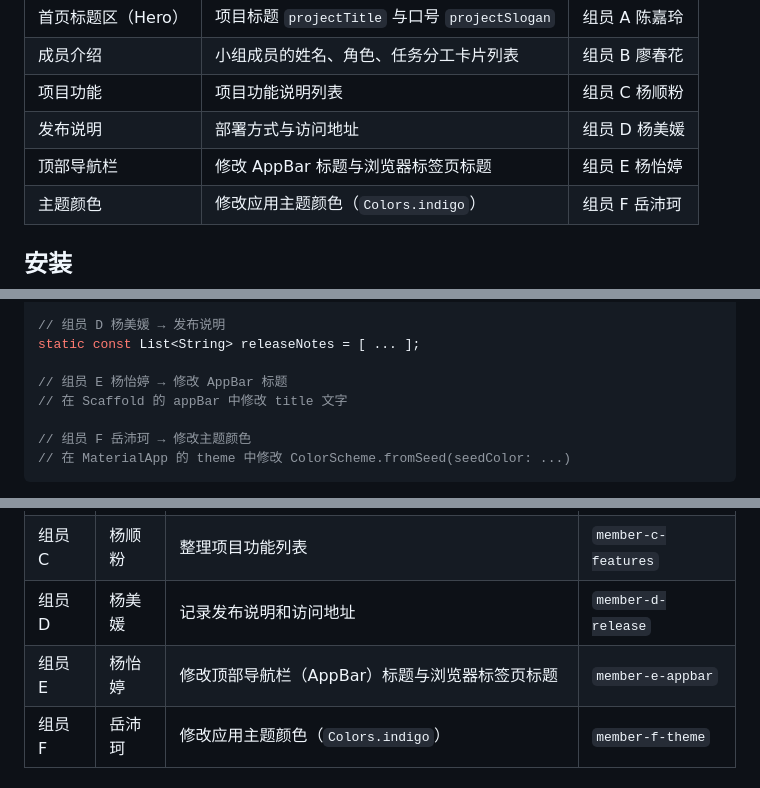
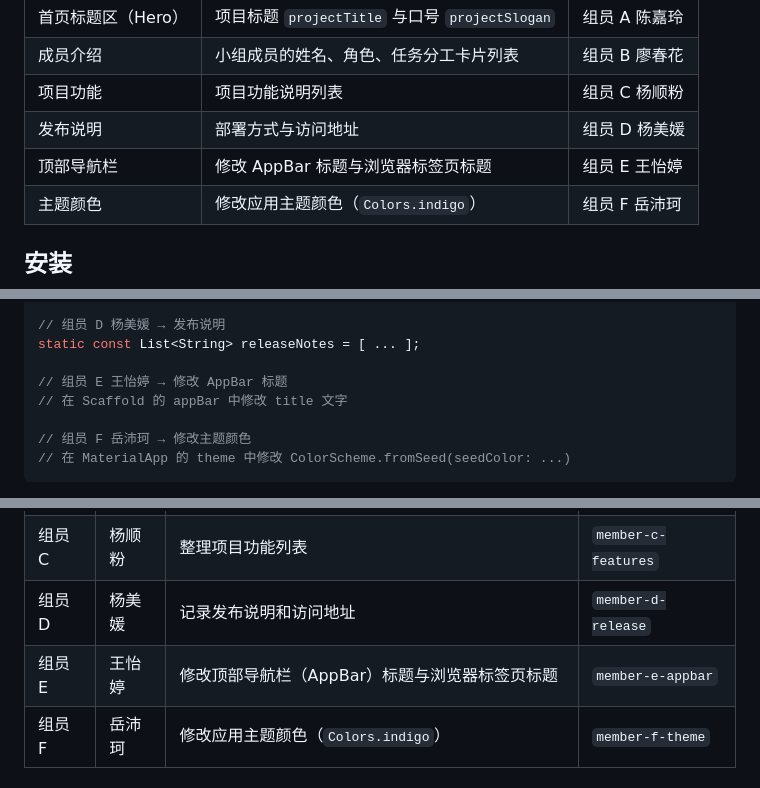
Before and after one commit to wendy-zhou6/group-cooperation-1, a Markdown page: README.md, 3 parts joined by grey strips. Drawn GitHub-style.

Commit message:
fix: 组员E姓名更正 杨怡婷→王怡婷

```diff
--- a/README.md
+++ b/README.md
@@ -28,7 +28,7 @@
 | 成员介绍 | 小组成员的姓名、角色、任务分工卡片列表 | 组员 B 廖春花 |
 | 项目功能 | 项目功能说明列表 | 组员 C 杨顺粉 |
 | 发布说明 | 部署方式与访问地址 | 组员 D 杨美媛 |
-| 顶部导航栏 | 修改 AppBar 标题与浏览器标签页标题 | 组员 E 杨怡婷 |
+| 顶部导航栏 | 修改 AppBar 标题与浏览器标签页标题 | 组员 E 王怡婷 |
 | 主题颜色 | 修改应用主题颜色（`Colors.indigo`） | 组员 F 岳沛珂 |
 
 ## 安装
@@ -85,7 +85,7 @@ static const List<String> features = [ ... ];
 // 组员 D 杨美媛 → 发布说明
 static const List<String> releaseNotes = [ ... ];
 
-// 组员 E 杨怡婷 → 修改 AppBar 标题
+// 组员 E 王怡婷 → 修改 AppBar 标题
 // 在 Scaffold 的 appBar 中修改 title 文字
 
 // 组员 F 岳沛珂 → 修改主题颜色
@@ -133,7 +133,7 @@ group-cooperation-1/
 | 组员 B | 廖春花 | 整理小组成员介绍与任务分工 | `member-b-members` |
 | 组员 C | 杨顺粉 | 整理项目功能列表 | `member-c-features` |
 | 组员 D | 杨美媛 | 记录发布说明和访问地址 | `member-d-release` |
-| 组员 E | 杨怡婷 | 修改顶部导航栏（AppBar）标题与浏览器标签页标题 | `member-e-appbar` |
+| 组员 E | 王怡婷 | 修改顶部导航栏（AppBar）标题与浏览器标签页标题 | `member-e-appbar` |
 | 组员 F | 岳沛珂 | 修改应用主题颜色（`Colors.indigo`） | `member-f-theme` |
 
 ## 技术栈
```
